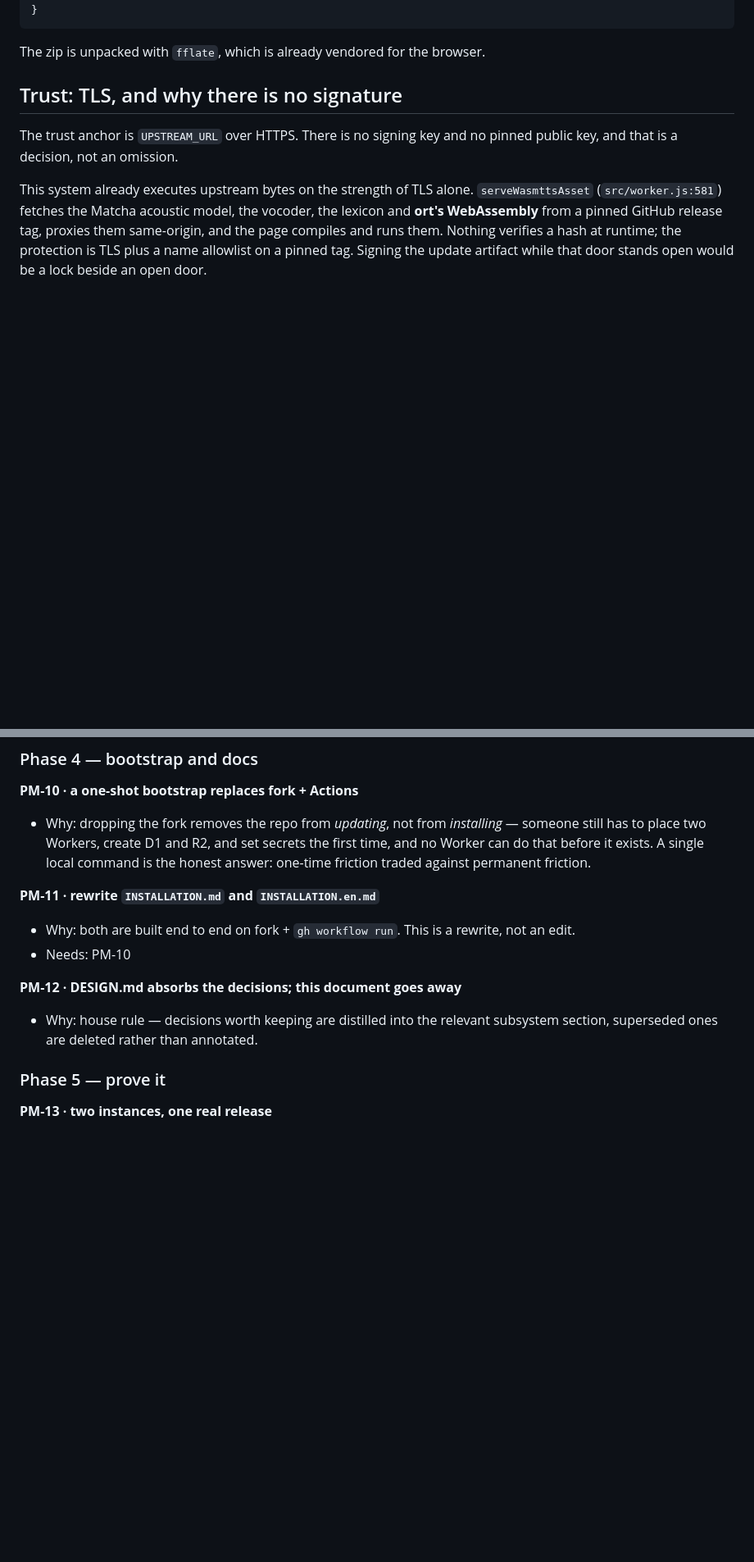
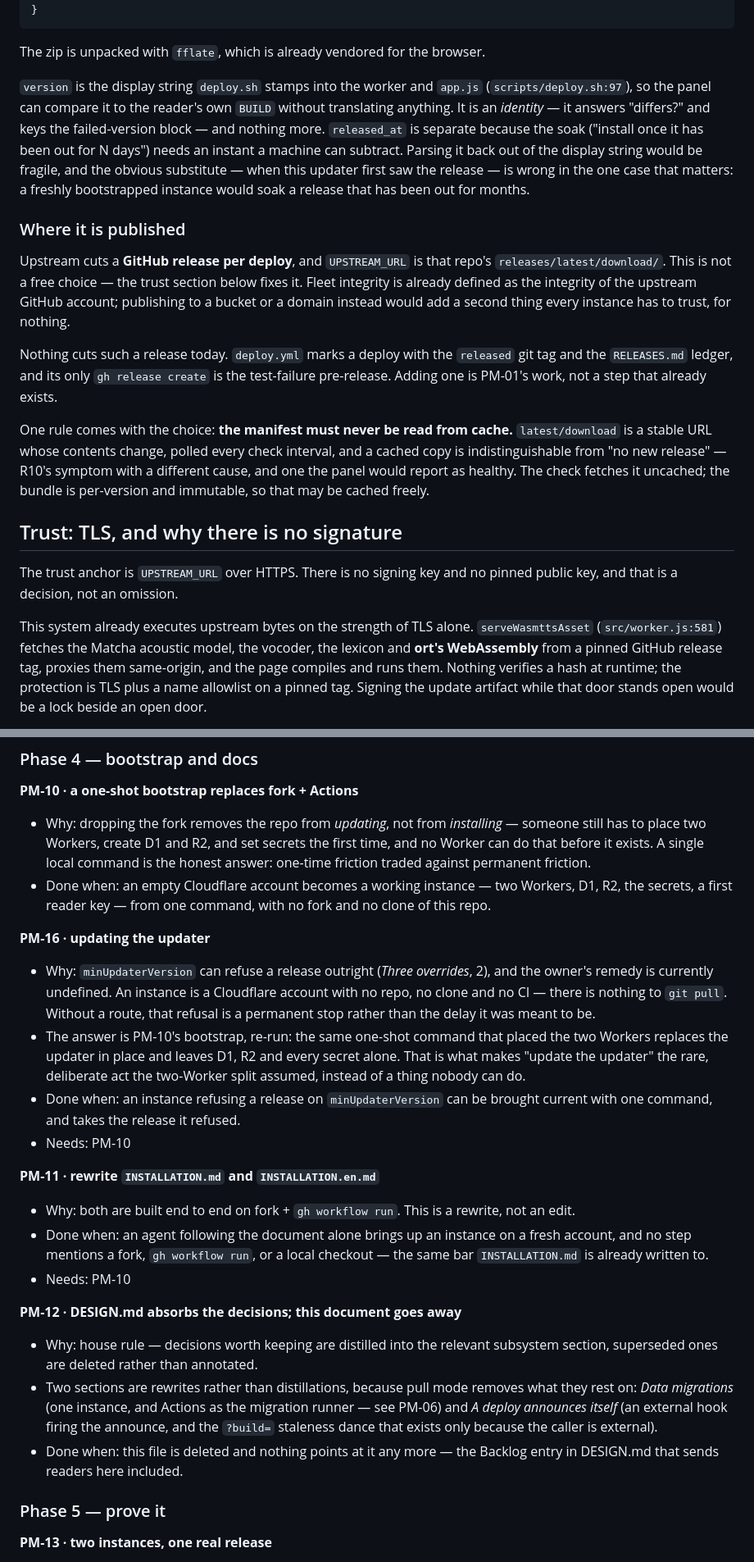
Before and after one commit to enstw/bookworm, a Markdown page: docs/pull-mode-updates.md, 2 parts joined by grey strips. Shown at 82% size. Rendered like a GitHub page; blank space fills up the shorter version.

````diff
--- a/docs/pull-mode-updates.md
+++ b/docs/pull-mode-updates.md
@@ -177,6 +179,37 @@ that publishes them, described by a manifest:
 ```
 
 The zip is unpacked with `fflate`, which is already vendored for the browser.
+
+`version` is the display string `deploy.sh` stamps into the worker and
+`app.js` (`scripts/deploy.sh:97`), so the panel can compare it to the
+reader's own `BUILD` without translating anything. It is an *identity* — it
+answers "differs?" and keys the failed-version block — and nothing more.
+`released_at` is separate because the soak ("install once it has been out
+for N days") needs an instant a machine can subtract. Parsing it back out of
+the display string would be fragile, and the obvious substitute — when this
+updater first saw the release — is wrong in the one case that matters: a
+freshly bootstrapped instance would soak a release that has been out for
+months.
+
+### Where it is published
+
+Upstream cuts a **GitHub release per deploy**, and `UPSTREAM_URL` is that
+repo's `releases/latest/download/`. This is not a free choice — the trust
+section below fixes it. Fleet integrity is already defined as the integrity
+of the upstream GitHub account; publishing to a bucket or a domain instead
+would add a second thing every instance has to trust, for nothing.
+
+Nothing cuts such a release today. `deploy.yml` marks a deploy with the
+`released` git tag and the `RELEASES.md` ledger, and its only
+`gh release create` is the test-failure pre-release. Adding one is PM-01's
+work, not a step that already exists.
+
+One rule comes with the choice: **the manifest must never be read from
+cache.** `latest/download` is a stable URL whose contents change, polled
+every check interval, and a cached copy is indistinguishable from "no new
+release" — R10's symptom with a different cause, and one the panel would
+report as healthy. The check fetches it uncached; the bundle is per-version
+and immutable, so that may be cached freely.
 
 ## Trust: TLS, and why there is no signature
 
@@ -686,15 +751,43 @@ Ticket ids are stable; `needs` is a hard ordering.
   and set secrets the first time, and no Worker can do that before it
   exists. A single local command is the honest answer: one-time friction
   traded against permanent friction.
+- Done when: an empty Cloudflare account becomes a working instance — two
+  Workers, D1, R2, the secrets, a first reader key — from one command, with
+  no fork and no clone of this repo.
+
+**PM-16 · updating the updater**
+- Why: `minUpdaterVersion` can refuse a release outright (*Three
+  overrides*, 2), and the owner's remedy is currently undefined. An instance
+  is a Cloudflare account with no repo, no clone and no CI — there is
+  nothing to `git pull`. Without a route, that refusal is a permanent stop
+  rather than the delay it was meant to be.
+- The answer is PM-10's bootstrap, re-run: the same one-shot command that
+  placed the two Workers replaces the updater in place and leaves D1, R2 and
+  every secret alone. That is what makes "update the updater" the rare,
+  deliberate act the two-Worker split assumed, instead of a thing nobody
+  can do.
+- Done when: an instance refusing a release on `minUpdaterVersion` can be
+  brought current with one command, and takes the release it refused.
+- Needs: PM-10
 
 **PM-11 · rewrite `INSTALLATION.md` and `INSTALLATION.en.md`**
 - Why: both are built end to end on fork + `gh workflow run`. This is a
   rewrite, not an edit.
+- Done when: an agent following the document alone brings up an instance on
+  a fresh account, and no step mentions a fork, `gh workflow run`, or a
+  local checkout — the same bar `INSTALLATION.md` is already written to.
 - Needs: PM-10
 
 **PM-12 · DESIGN.md absorbs the decisions; this document goes away**
 - Why: house rule — decisions worth keeping are distilled into the relevant
   subsystem section, superseded ones are deleted rather than annotated.
+- Two sections are rewrites rather than distillations, because pull mode
+  removes what they rest on: *Data migrations* (one instance, and Actions as
+  the migration runner — see PM-06) and *A deploy announces itself* (an
+  external hook firing the announce, and the `?build=` staleness dance that
+  exists only because the caller is external).
+- Done when: this file is deleted and nothing points at it any more — the
+  Backlog entry in DESIGN.md that sends readers here included.
 
 ### Phase 5 — prove it
 
````
Also changed, not shown: other parts of docs/pull-mode-updates.md (+40 -6 lines).
